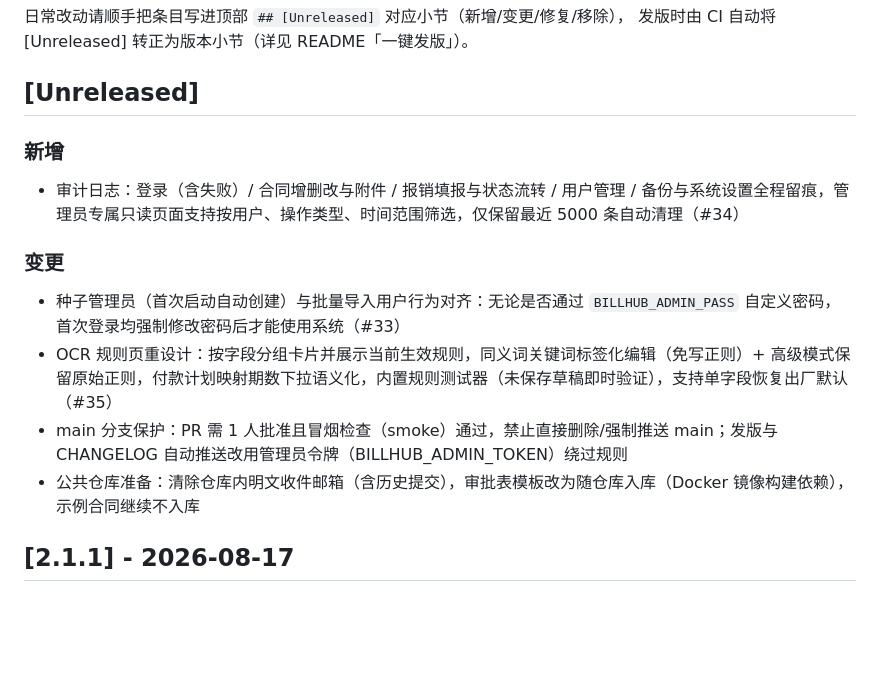
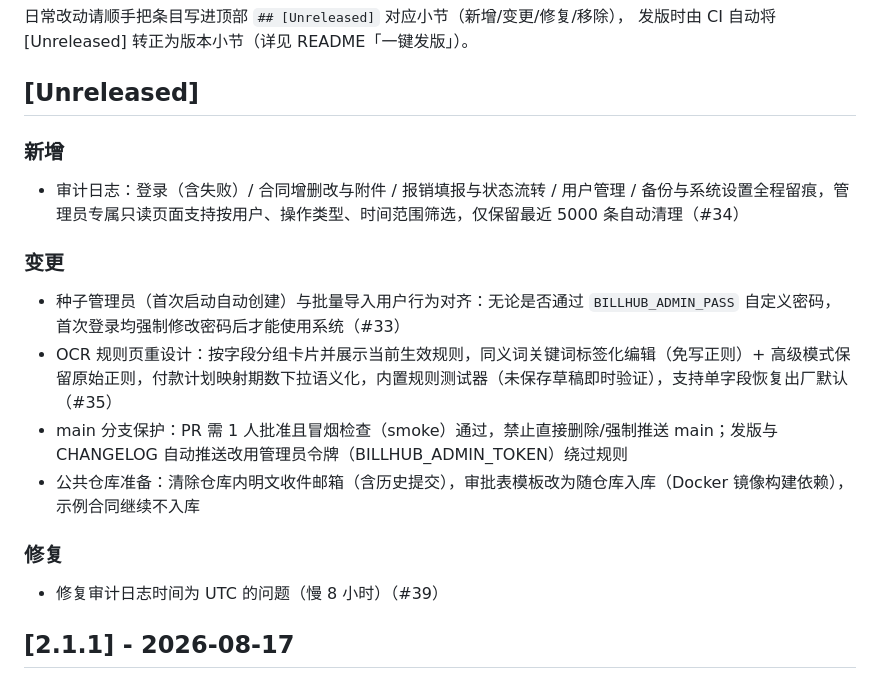
Before and after one commit to timmycheng/BillHub, a Markdown page: CHANGELOG.md, the part around the change. Drawn GitHub-style; blank space fills up the shorter version.

Commit message:
chore(changelog): 自动追加 PR #40 条目

```diff
--- a/CHANGELOG.md
+++ b/CHANGELOG.md
@@ -10,17 +10,22 @@ BillHub（原 WZBill）——合同 / 发票 / 审批 / 报销一体化处理平
 发版时由 CI 自动将 [Unreleased] 转正为版本小节（详见 README「一键发版」）。
 
 ## [Unreleased]
+### 新增
 
-### 新增
 
 - 审计日志：登录（含失败）/ 合同增删改与附件 / 报销填报与状态流转 / 用户管理 / 备份与系统设置全程留痕，管理员专属只读页面支持按用户、操作类型、时间范围筛选，仅保留最近 5000 条自动清理（#34）
 
 ### 变更
 
+
 - 种子管理员（首次启动自动创建）与批量导入用户行为对齐：无论是否通过 `BILLHUB_ADMIN_PASS` 自定义密码，首次登录均强制修改密码后才能使用系统（#33）
 - OCR 规则页重设计：按字段分组卡片并展示当前生效规则，同义词关键词标签化编辑（免写正则）+ 高级模式保留原始正则，付款计划映射期数下拉语义化，内置规则测试器（未保存草稿即时验证），支持单字段恢复出厂默认（#35）
 - main 分支保护：PR 需 1 人批准且冒烟检查（smoke）通过，禁止直接删除/强制推送 main；发版与 CHANGELOG 自动推送改用管理员令牌（BILLHUB_ADMIN_TOKEN）绕过规则
 - 公共仓库准备：清除仓库内明文收件邮箱（含历史提交），审批表模板改为随仓库入库（Docker 镜像构建依赖），示例合同继续不入库
+
+### 修复
+
+- 修复审计日志时间为 UTC 的问题（慢 8 小时）（#39）
 
 ## [2.1.1] - 2026-08-17
 
```
